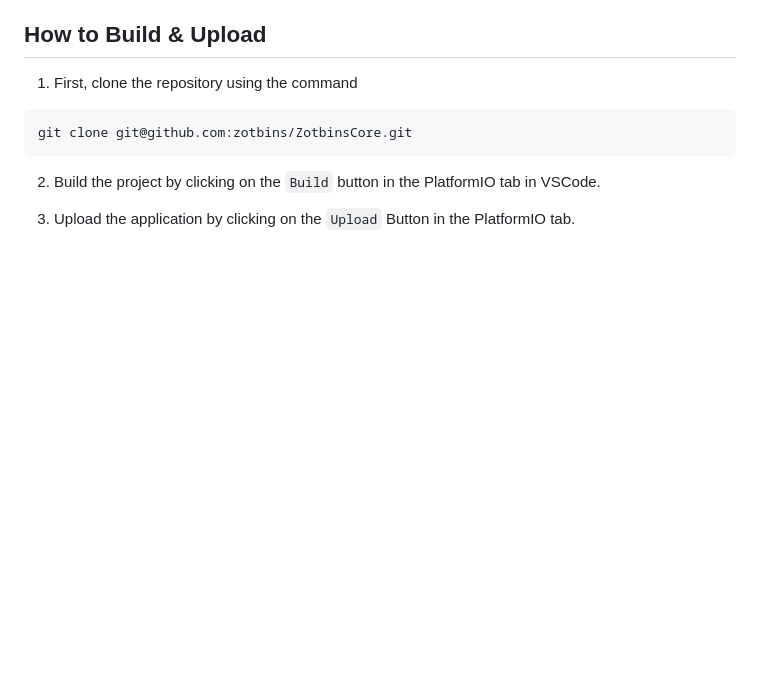
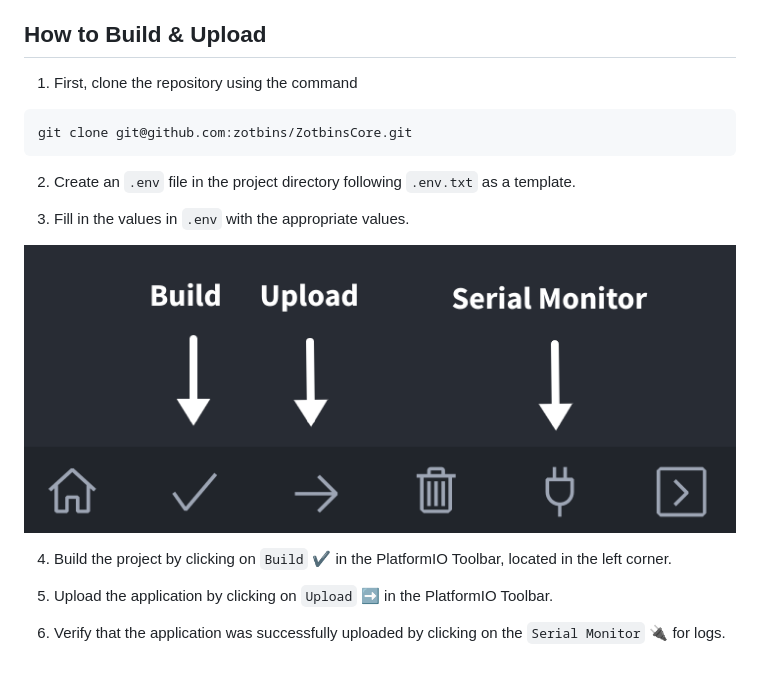
Before and after one commit to zotbins/ZotbinsCore, a Markdown page: README.md, the part around the change. Drawn GitHub-style; pictures changed too: docs/images/platformio_toolbar.png (added); blank space fills up the shorter version.

````diff
--- a/README.md
+++ b/README.md
@@ -15,6 +15,14 @@ The previous iteration was a Raspberry Pi-based system. This system is intended
 git clone git@github.com:zotbins/ZotbinsCore.git
 ```
 
-2. Build the project by clicking on the ```Build``` button in the PlatformIO tab in VSCode.
+2. Create an `.env` file in the project directory following `.env.txt` as a template.
 
-3. Upload the application by clicking on the ```Upload``` Button in the PlatformIO tab.
+3. Fill in the values in `.env` with the appropriate values.
+
+![PlatformIO VSCode Toolbar](docs/images/platformio_toolbar.png)
+
+4. Build the project by clicking on `Build` ✔️ in the PlatformIO Toolbar, located in the left corner.
+
+5. Upload the application by clicking on `Upload` ➡️ in the PlatformIO Toolbar.
+
+6. Verify that the application was successfully uploaded by clicking on the `Serial Monitor` 🔌 for logs.
````
Also changed, not shown: docs/doxygen.md (+3 -2 lines), 6 other files.
